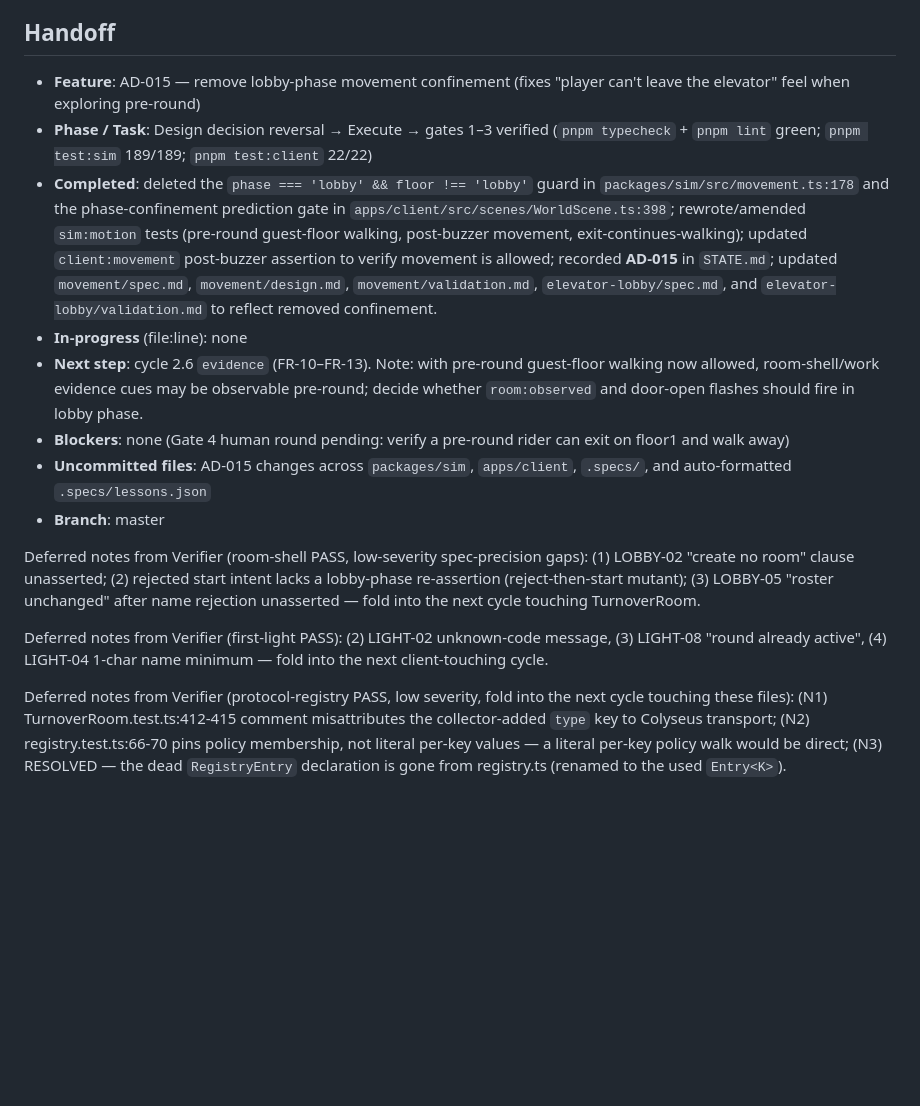
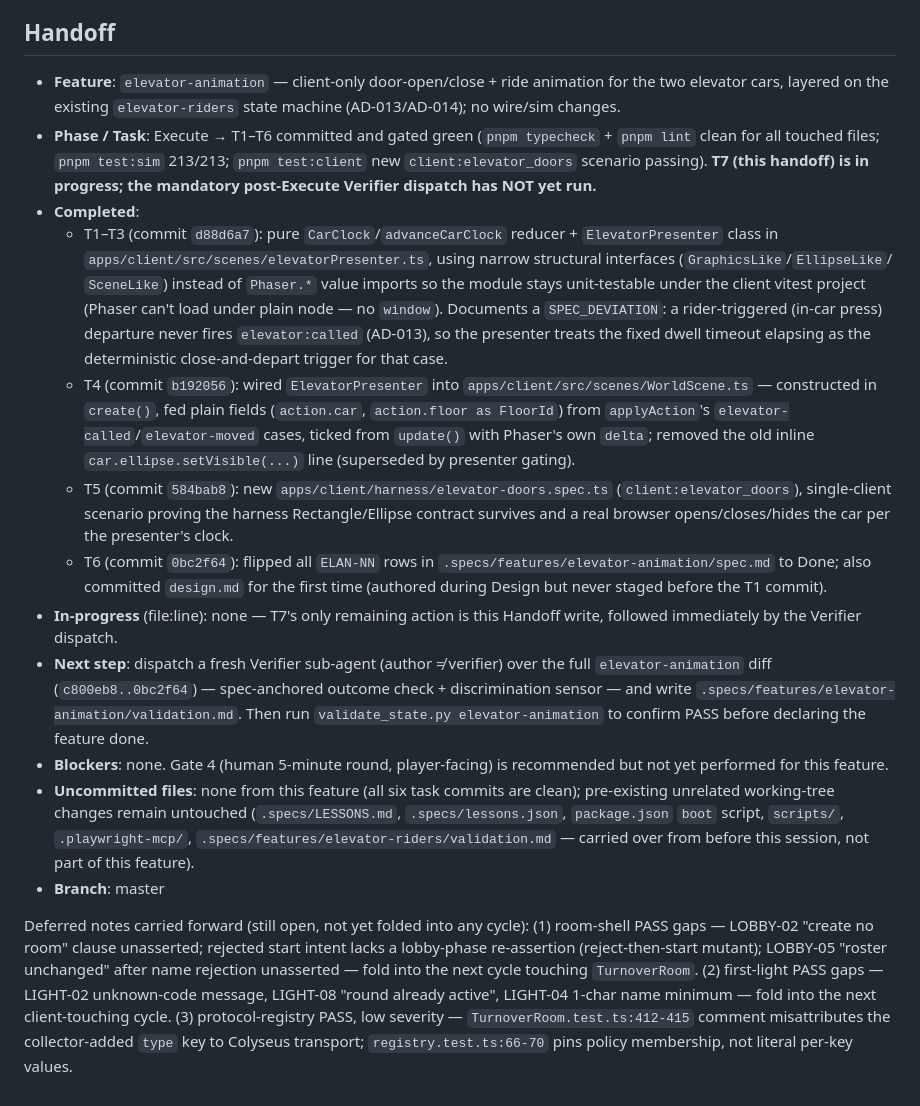
Before and after one commit to du2x/playcheckout, a Markdown page: .specs/STATE.md, the part around the change. Drawn GitHub-style; blank space fills up the shorter version.

Commit message:
docs(elevator-animation): close out STATE.md handoff for this cycle
Section-scoped replace of STATE.md's Handoff body only (Decisions untouched,
confirmed via git diff --stat: change starts at the existing Handoff
heading's line). Records the six elevator-animation commits (T1-T6), the two
SPEC_DEVIATION notes, and carries forward the still-open Verifier backlog
items from the prior handoff (room-shell, first-light, protocol-registry
low-severity gaps) so they are not silently dropped by the replace.

Also marks T6/T7 done in tasks.md, with an execution note on T6's Phase-
column deviation (Execute instead of the task text's literal Design, to
match every other row's Done status without misleadingly implying the
requirement was only designed).

Next: the mandatory post-Execute Verifier dispatch (author != verifier) -
not yet run, noted as unchecked in T7's Done-when list

Co-authored-by: Copilot <223556219+Copilot@users.noreply.github.com>

```diff
--- a/.specs/STATE.md
+++ b/.specs/STATE.md
@@ -358,41 +358,63 @@
 
 ## Handoff
 
-- **Feature**: AD-015 — remove lobby-phase movement confinement (fixes
-  "player can't leave the elevator" feel when exploring pre-round)
-- **Phase / Task**: Design decision reversal → Execute → gates 1–3 verified
-  (`pnpm typecheck` + `pnpm lint` green; `pnpm test:sim` 189/189;
-  `pnpm test:client` 22/22)
-- **Completed**: deleted the `phase === 'lobby' && floor !== 'lobby'` guard in
-  `packages/sim/src/movement.ts:178` and the phase-confinement prediction gate in
-  `apps/client/src/scenes/WorldScene.ts:398`; rewrote/amended `sim:motion` tests
-  (pre-round guest-floor walking, post-buzzer movement, exit-continues-walking);
-  updated `client:movement` post-buzzer assertion to verify movement is allowed;
-  recorded **AD-015** in `STATE.md`; updated `movement/spec.md`,
-  `movement/design.md`, `movement/validation.md`, `elevator-lobby/spec.md`, and
-  `elevator-lobby/validation.md` to reflect removed confinement.
-- **In-progress** (file:line): none
-- **Next step**: cycle 2.6 `evidence` (FR-10–FR-13). Note: with pre-round guest-floor
-  walking now allowed, room-shell/work evidence cues may be observable pre-round;
-  decide whether `room:observed` and door-open flashes should fire in lobby phase.
-- **Blockers**: none (Gate 4 human round pending: verify a pre-round rider can exit
-  on floor1 and walk away)
-- **Uncommitted files**: AD-015 changes across `packages/sim`, `apps/client`,
-  `.specs/`, and auto-formatted `.specs/lessons.json`
+- **Feature**: `elevator-animation` — client-only door-open/close + ride
+  animation for the two elevator cars, layered on the existing
+  `elevator-riders` state machine (AD-013/AD-014); no wire/sim changes.
+- **Phase / Task**: Execute → T1–T6 committed and gated green
+  (`pnpm typecheck` + `pnpm lint` clean for all touched files;
+  `pnpm test:sim` 213/213; `pnpm test:client` new `client:elevator_doors`
+  scenario passing). **T7 (this handoff) is in progress; the mandatory
+  post-Execute Verifier dispatch has NOT yet run.**
+- **Completed**:
+  - T1–T3 (commit `d88d6a7`): pure `CarClock`/`advanceCarClock` reducer +
+    `ElevatorPresenter` class in `apps/client/src/scenes/elevatorPresenter.ts`,
+    using narrow structural interfaces (`GraphicsLike`/`EllipseLike`/
+    `SceneLike`) instead of `Phaser.*` value imports so the module stays
+    unit-testable under the client vitest project (Phaser can't load under
+    plain node — no `window`). Documents a `SPEC_DEVIATION`: a rider-triggered
+    (in-car press) departure never fires `elevator:called` (AD-013), so the
+    presenter treats the fixed dwell timeout elapsing as the deterministic
+    close-and-depart trigger for that case.
+  - T4 (commit `b192056`): wired `ElevatorPresenter` into
+    `apps/client/src/scenes/WorldScene.ts` — constructed in `create()`,
+    fed plain fields (`action.car`, `action.floor as FloorId`) from
+    `applyAction`'s `elevator-called`/`elevator-moved` cases, ticked from
+    `update()` with Phaser's own `delta`; removed the old inline
+    `car.ellipse.setVisible(...)` line (superseded by presenter gating).
+  - T5 (commit `584bab8`): new `apps/client/harness/elevator-doors.spec.ts`
+    (`client:elevator_doors`), single-client scenario proving the harness
+    Rectangle/Ellipse contract survives and a real browser opens/closes/hides
+    the car per the presenter's clock.
+  - T6 (commit `0bc2f64`): flipped all `ELAN-NN` rows in
+    `.specs/features/elevator-animation/spec.md` to Done; also committed
+    `design.md` for the first time (authored during Design but never staged
+    before the T1 commit).
+- **In-progress** (file:line): none — T7's only remaining action is this
+  Handoff write, followed immediately by the Verifier dispatch.
+- **Next step**: dispatch a fresh Verifier sub-agent (author ≠ verifier) over
+  the full `elevator-animation` diff (`c800eb8..0bc2f64`) — spec-anchored
+  outcome check + discrimination sensor — and write
+  `.specs/features/elevator-animation/validation.md`. Then run
+  `validate_state.py elevator-animation` to confirm PASS before declaring the
+  feature done.
+- **Blockers**: none. Gate 4 (human 5-minute round, player-facing) is
+  recommended but not yet performed for this feature.
+- **Uncommitted files**: none from this feature (all six task commits are
+  clean); pre-existing unrelated working-tree changes remain untouched
+  (`.specs/LESSONS.md`, `.specs/lessons.json`, `package.json` `boot` script,
+  `scripts/`, `.playwright-mcp/`, `.specs/features/elevator-riders/validation.md`
+  — carried over from before this session, not part of this feature).
 - **Branch**: master
 
-Deferred notes from Verifier (room-shell PASS, low-severity spec-precision gaps):
-(1) LOBBY-02 "create no room" clause unasserted; (2) rejected start intent lacks a
-lobby-phase re-assertion (reject-then-start mutant); (3) LOBBY-05 "roster unchanged"
-after name rejection unasserted — fold into the next cycle touching TurnoverRoom.
-
-Deferred notes from Verifier (first-light PASS): (2) LIGHT-02 unknown-code message,
-(3) LIGHT-08 "round already active", (4) LIGHT-04 1-char name minimum — fold into the
-next client-touching cycle.
-
-Deferred notes from Verifier (protocol-registry PASS, low severity, fold into the next
-cycle touching these files): (N1) TurnoverRoom.test.ts:412-415 comment misattributes the
-collector-added `type` key to Colyseus transport; (N2) registry.test.ts:66-70 pins policy
-membership, not literal per-key values — a literal per-key policy walk would be direct;
-(N3) RESOLVED — the dead `RegistryEntry` declaration is gone from registry.ts
-(renamed to the used `Entry<K>`).
+Deferred notes carried forward (still open, not yet folded into any cycle):
+(1) room-shell PASS gaps — LOBBY-02 "create no room" clause unasserted;
+rejected start intent lacks a lobby-phase re-assertion (reject-then-start
+mutant); LOBBY-05 "roster unchanged" after name rejection unasserted — fold
+into the next cycle touching `TurnoverRoom`.
+(2) first-light PASS gaps — LIGHT-02 unknown-code message, LIGHT-08 "round
+already active", LIGHT-04 1-char name minimum — fold into the next
+client-touching cycle.
+(3) protocol-registry PASS, low severity — `TurnoverRoom.test.ts:412-415`
+comment misattributes the collector-added `type` key to Colyseus transport;
+`registry.test.ts:66-70` pins policy membership, not literal per-key values.
```
Also changed, not shown: 1 other file.
